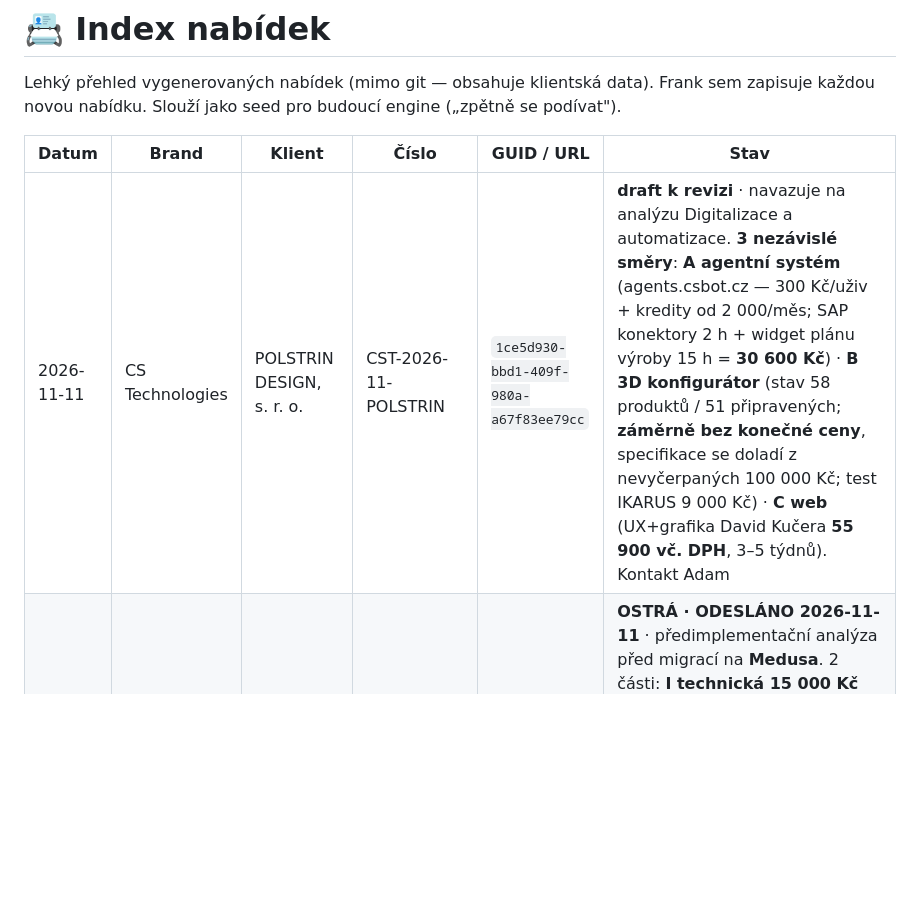
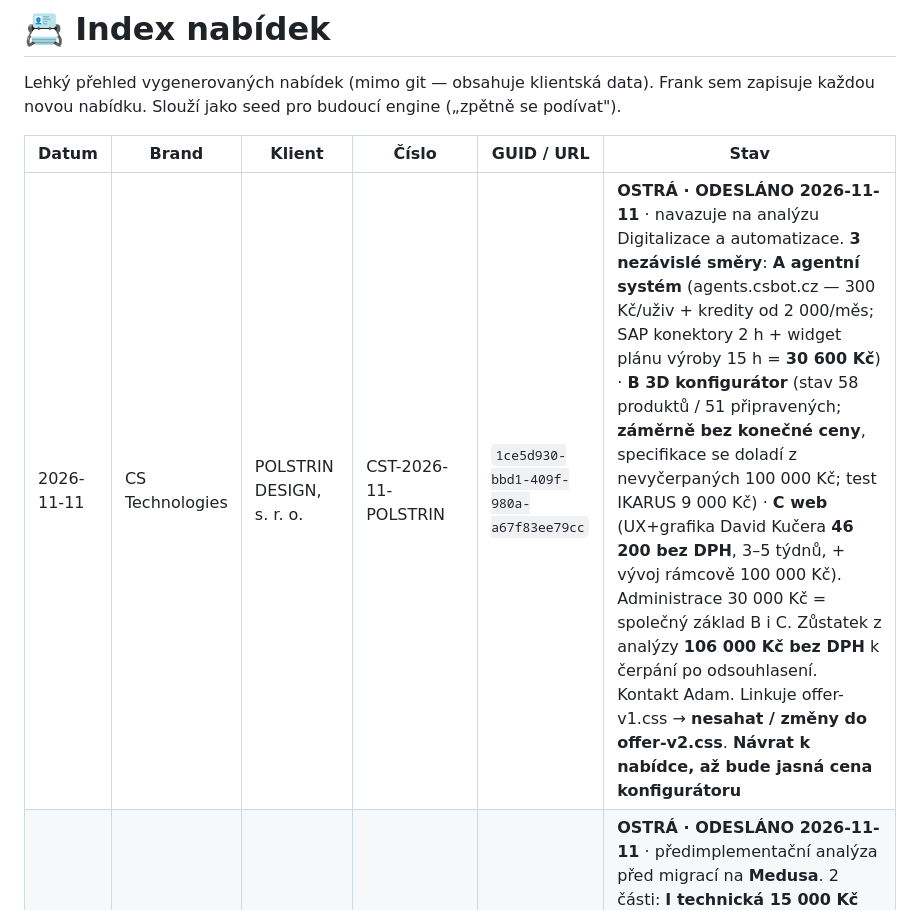
Before and after one commit to adamcstech/nabidky, a Markdown page: NABIDKY-INDEX.md, the part around the change. GitHub-like rendering; blank space fills up the shorter version.

```diff
--- a/NABIDKY-INDEX.md
+++ b/NABIDKY-INDEX.md
@@ -5,7 +5,7 @@ Frank sem zapisuje každou novou nabídku. Slouží jako seed pro budoucí engin
 
 | Datum | Brand | Klient | Číslo | GUID / URL | Stav |
 |---|---|---|---|---|---|
-| 2026-11-11 | CS Technologies | POLSTRIN DESIGN, s. r. o. | CST-2026-11-POLSTRIN | `1ce5d930-bbd1-409f-980a-a67f83ee79cc` | **draft k revizi** · navazuje na analýzu Digitalizace a automatizace. **3 nezávislé směry**: **A agentní systém** (agents.csbot.cz — 300 Kč/uživ + kredity od 2 000/měs; SAP konektory 2 h + widget plánu výroby 15 h = **30 600 Kč**) · **B 3D konfigurátor** (stav 58 produktů / 51 připravených; **záměrně bez konečné ceny**, specifikace se doladí z nevyčerpaných 100 000 Kč; test IKARUS 9 000 Kč) · **C web** (UX+grafika David Kučera **55 900 vč. DPH**, 3–5 týdnů). Kontakt Adam |
+| 2026-11-11 | CS Technologies | POLSTRIN DESIGN, s. r. o. | CST-2026-11-POLSTRIN | `1ce5d930-bbd1-409f-980a-a67f83ee79cc` | **OSTRÁ · ODESLÁNO 2026-11-11** · navazuje na analýzu Digitalizace a automatizace. **3 nezávislé směry**: **A agentní systém** (agents.csbot.cz — 300 Kč/uživ + kredity od 2 000/měs; SAP konektory 2 h + widget plánu výroby 15 h = **30 600 Kč**) · **B 3D konfigurátor** (stav 58 produktů / 51 připravených; **záměrně bez konečné ceny**, specifikace se doladí z nevyčerpaných 100 000 Kč; test IKARUS 9 000 Kč) · **C web** (UX+grafika David Kučera **46 200 bez DPH**, 3–5 týdnů, + vývoj rámcově 100 000 Kč). Administrace 30 000 Kč = společný základ B i C. Zůstatek z analýzy **106 000 Kč bez DPH** k čerpání po odsouhlasení. Kontakt Adam. Linkuje offer-v1.css → **nesahat / změny do offer-v2.css**. **Návrat k nabídce, až bude jasná cena konfigurátoru** |
 | 2026-11-11 | CS Technologies | AFRISO spol. s r.o. (afriso.cz) | CST-2026-11-AFRISO | `547318b4-c4f7-4ec8-850c-3a2800e9d56b` | **OSTRÁ · ODESLÁNO 2026-11-11** · předimplementační analýza před migrací na **Medusa**. 2 části: **I technická 15 000 Kč** (prototyp+git, data od něm. matky vč. atribuce a překladu, 4 rabatové skupiny + individuální ceníky, **Pohoda**, **eWay-CRM**, servis/výběr produktu/Můj projekt/B2B zóna, flow+platby+feedy, architektura) · **II SEO+UX 15 000 Kč** (cíle, USP, konkurence, doména, GA+GSC+Collabim, SEO a GEO, UX prototypu). Celkem **30 000 Kč bez DPH** (vědomě nízká = vstřícný krok, hodiny v nabídce neuvedeny). **Vstupní a výstupní sezení u klienta v Nupakách ve dvou (Adam + Standa)**, výstup do 2–3 týdnů. **Platba předem** (zálohová faktura). Kontakt Adam. Linkuje offer-v1.css → **nesahat / změny do offer-v2.css** |
 | 2026-10-07 | CS Technologies | 3Q Metal s.r.o. (inerez.cz) | CST-2026-10-3QMETAL | `53a55e30-223a-4489-9fea-d7229c6099b2` | **OSTRÁ · ODESLÁNO 2026-10-07** · migrace e-shopu EasyWeb → **Medusa** + **designový rebrand** (vzor Shoptet 737740.myshoptet.com), 52 031 produktů, 9 sekcí, **2 varianty**: A zachování konektoru Coalios **450 000 Kč bez DPH** · B přímé napojení na REST API Helios Inuvio **650 000 Kč** (doporučeno). Rámcově 4 měs. (A) / 6 měs. (B). Termín i harmonogram až po konzultaci s Inuvio. Hosting beze změny ceny. Kontakt Adam. Linkuje offer-v1.css → **nesahat / změny do offer-v2.css** (mimo git) |
 | 2026-09-21 | CS Technologies | AD auditoři a.s. | CST-2026-09-AD-AS | `3bc4d248-52fa-4356-976c-47ea4d35671c` | **OSTRÁ · ODESLÁNO** · *schválení očekáváno 8. 10. 2026* · nový web poradenské firmy na **WordPressu** (vzor designu ekp.cz), 9 sekcí, cena **63 000 Kč bez DPH** (42,5 h, rozpis v `table.tbl`), platba 50/50, termín do 8 týdnů, vložení obsahu v ceně / copywriting ne, kontakt Adam. Linkuje offer-v1.css → **nesahat / změny do offer-v2.css**. Podklady = 2× docx (menu + hlavní stránka) |
```
Also changed, not shown: CHANGELOG.md (+4 -0 lines).
